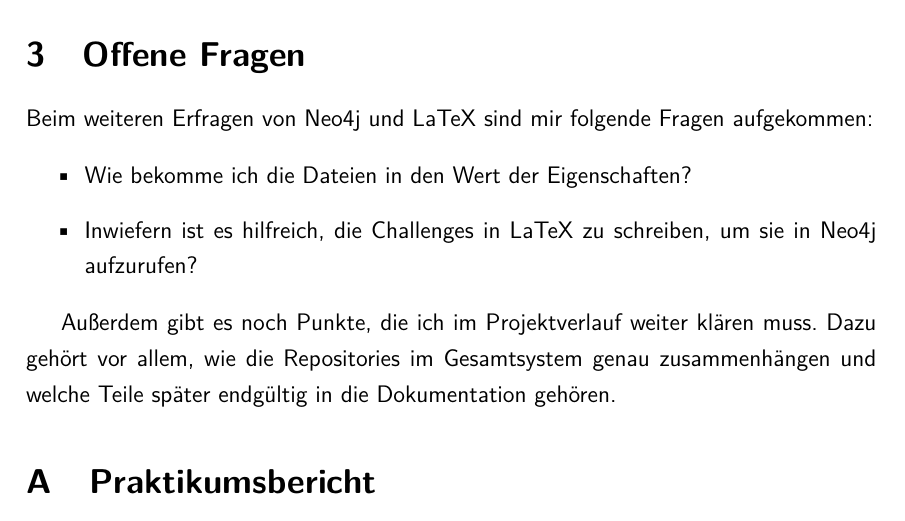
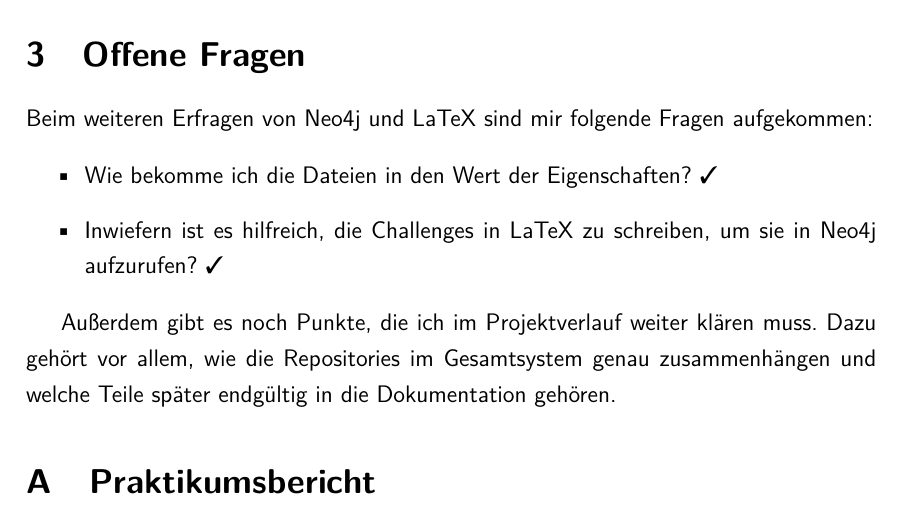
Before and after one commit to WUDUPUPPE/Test-Dokumentation, a LaTeX document (test.tex, which reads offene-fragen.tex): part of page 10 of 21, cut so that both start at the same text. Compiled offline with pdfLaTeX.

Commit message:
offene fragen beantwortet

```diff
--- a/offene-fragen.tex
+++ b/offene-fragen.tex
@@ -3,8 +3,8 @@
 Beim weiteren Erfragen von Neo4j und LaTeX sind mir folgende Fragen aufgekommen:
 
 \begin{itemize}
-\item Wie bekomme ich die Dateien in den Wert der Eigenschaften?
-\item Inwiefern ist es hilfreich, die Challenges in LaTeX zu schreiben, um sie in Neo4j aufzurufen?
+\item Wie bekomme ich die Dateien in den Wert der Eigenschaften? \ding{51}
+\item Inwiefern ist es hilfreich, die Challenges in LaTeX zu schreiben, um sie in Neo4j aufzurufen? \ding{51}
 \end{itemize}
 
 Außerdem gibt es noch Punkte, die ich im Projektverlauf weiter klären muss. Dazu gehört vor allem, wie die Repositories im Gesamtsystem genau zusammenhängen und welche Teile später endgültig in die Dokumentation gehören.
--- a/test.tex
+++ b/test.tex
@@ -4,6 +4,7 @@
 \usepackage[utf8]{inputenc}
 \usepackage[T1]{fontenc}
 \usepackage[ngerman]{babel}
+\usepackage{pifont} % Für Häkchen und Kreuze
 \usepackage{lmodern} % Moderne, saubere Schriftart
 \renewcommand{\familydefault}{\sfdefault} % Serifenlose Schrift (wirkt moderner für technische Dokus)
 
```
